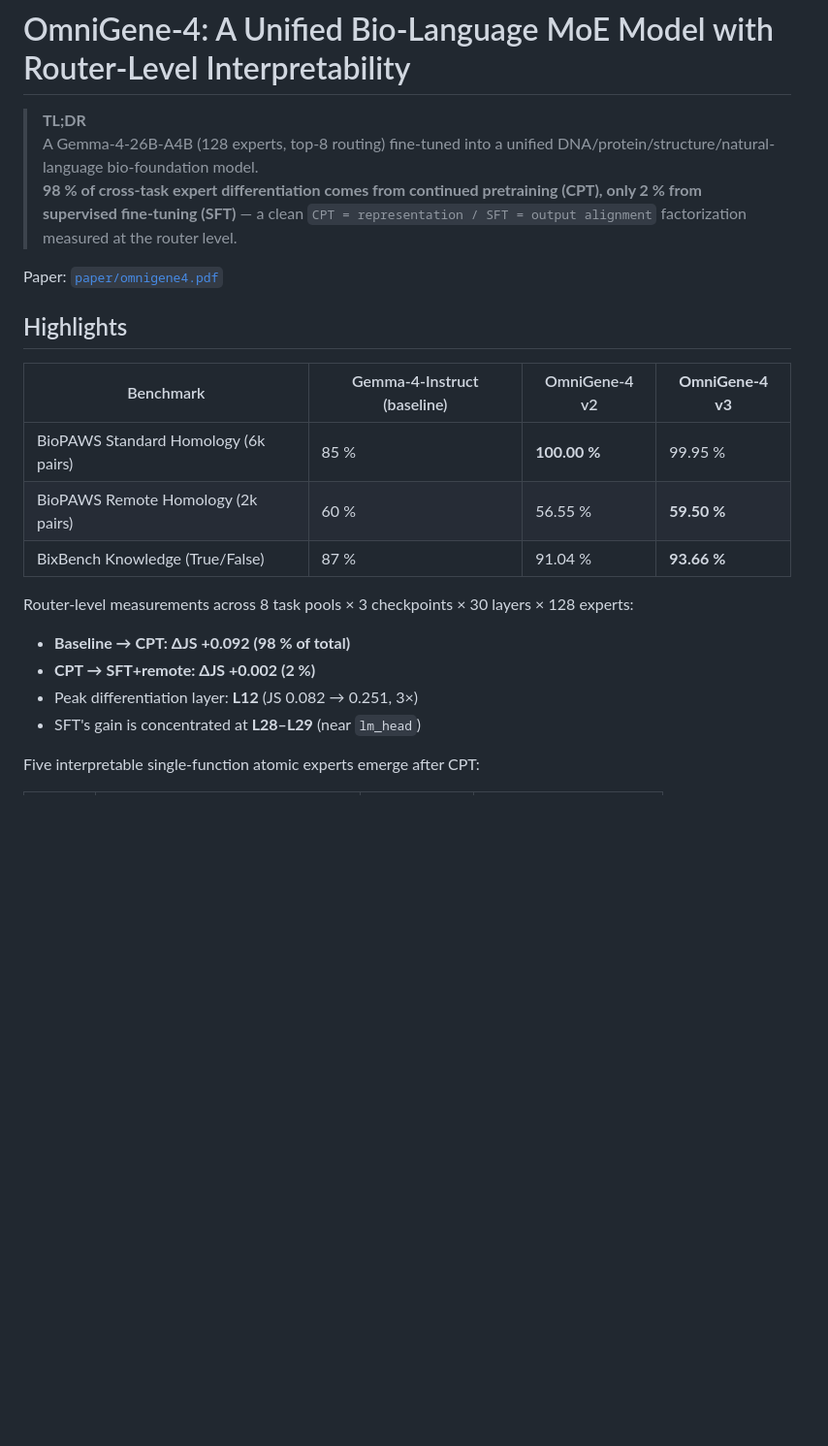
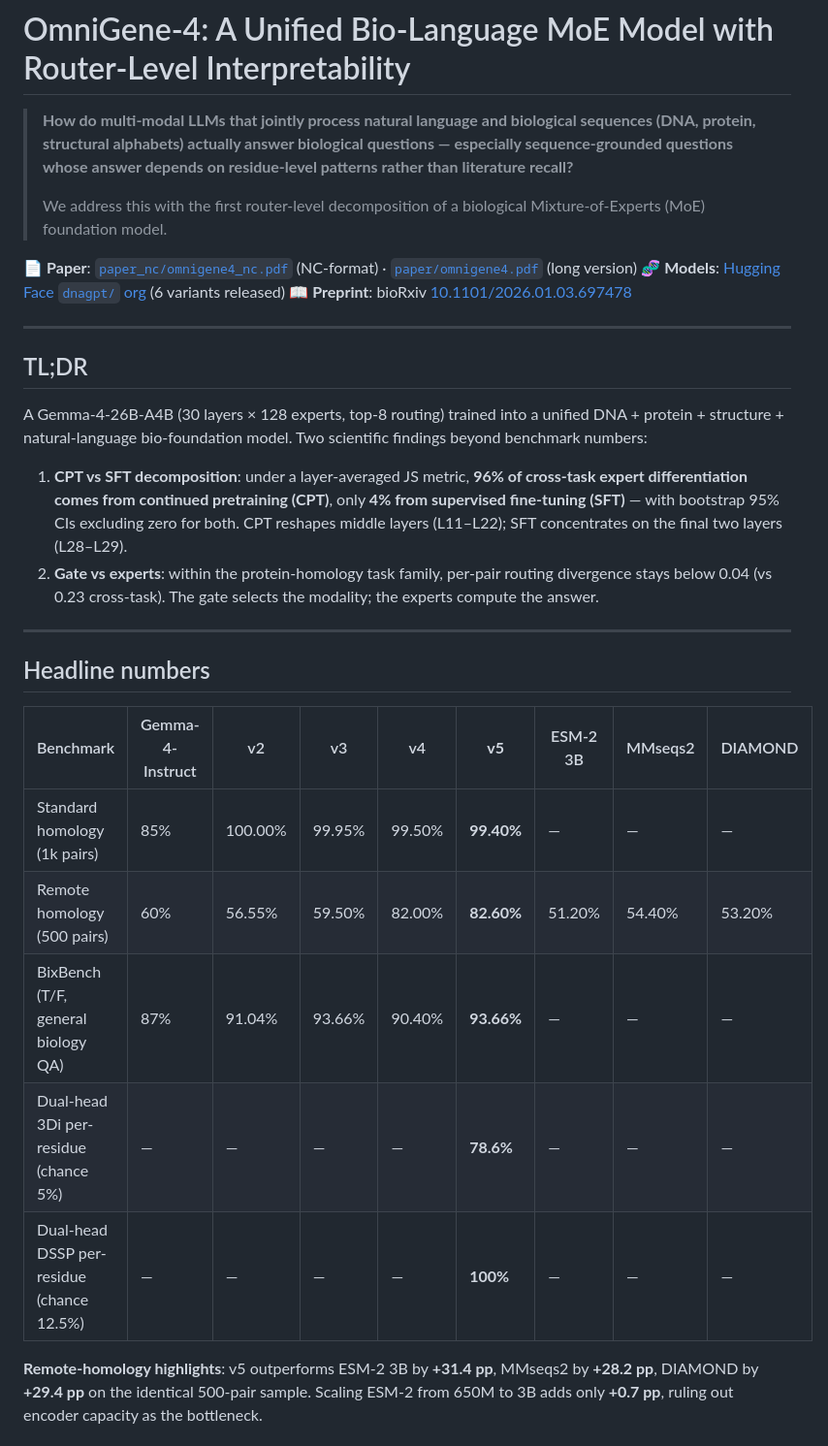
Before and after one commit to maris205/omnigene4, a Markdown page: README.md, the part around one of its changes. Shown at 97% size. Rendered like a GitHub page; blank space fills up the shorter version.

```diff
--- a/README.md
+++ b/README.md
@@ -1,24 +1,33 @@
 # OmniGene-4: A Unified Bio-Language MoE Model with Router-Level Interpretability
 
-> **TL;DR**
-> A Gemma-4-26B-A4B (128 experts, top-8 routing) fine-tuned into a unified DNA/protein/structure/natural-language bio-foundation model.
-> **98 % of cross-task expert differentiation comes from continued pretraining (CPT), only 2 % from supervised fine-tuning (SFT)** — a clean `CPT = representation / SFT = output alignment` factorization measured at the router level.
+> **How do multi-modal LLMs that jointly process natural language and biological sequences (DNA, protein, structural alphabets) actually answer biological questions — especially sequence-grounded questions whose answer depends on residue-level patterns rather than literature recall?**
+>
+> We address this with the first router-level decomposition of a biological Mixture-of-Experts (MoE) foundation model.
 
-Paper: [`paper/omnigene4.pdf`](paper/omnigene4.pdf)
+📄 **Paper**: [`paper_nc/omnigene4_nc.pdf`](paper_nc/omnigene4_nc.pdf) (NC-format) · [`paper/omnigene4.pdf`](paper/omnigene4.pdf) (long version)
+🧬 **Models**: [Hugging Face `dnagpt/` org](https://huggingface.co/dnagpt) (6 variants released)
+📖 **Preprint**: bioRxiv [10.1101/2026.01.03.697478](https://doi.org/10.1101/2026.01.03.697478)
 
-## Highlights
+---
 
-| Benchmark | Gemma-4-Instruct (baseline) | OmniGene-4 v2 | **OmniGene-4 v3** |
-|---|---|---|---|
-| BioPAWS Standard Homology (6k pairs) | 85 % | **100.00 %** | 99.95 % |
-| BioPAWS Remote Homology (2k pairs) | 60 % | 56.55 % | **59.50 %** |
-| BixBench Knowledge (True/False) | 87 % | 91.04 % | **93.66 %** |
+## TL;DR
 
-Router-level measurements across 8 task pools × 3 checkpoints × 30 layers × 128 experts:
+A Gemma-4-26B-A4B (30 layers × 128 experts, top-8 routing) trained into a unified DNA + protein + structure + natural-language bio-foundation model. Two scientific findings beyond benchmark numbers:
 
-- **Baseline → CPT: ΔJS +0.092 (98 % of total)**
-- **CPT → SFT+remote: ΔJS +0.002 (2 %)**
-- Peak differentiation layer: **L12** (JS 0.082 → 0.251, 3×)
-- SFT's gain is concentrated at **L28–L29** (near `lm_head`)
+1. **CPT vs SFT decomposition**: under a layer-averaged JS metric, **96% of cross-task expert differentiation comes from continued pretraining (CPT)**, only **4% from supervised fine-tuning (SFT)** — with bootstrap 95% CIs excluding zero for both. CPT reshapes middle layers (L11–L22); SFT concentrates on the final two layers (L28–L29).
+2. **Gate vs experts**: within the protein-homology task family, per-pair routing divergence stays below 0.04 (vs 0.23 cross-task). The gate selects the modality; the experts compute the answer.
 
-Five interpretable single-function atomic experts emerge after CPT:
+---
+
+## Headline numbers
+
+| Benchmark | Gemma-4-Instruct | v2 | v3 | v4 | **v5** | ESM-2 3B | MMseqs2 | DIAMOND |
+|---|---|---|---|---|---|---|---|---|
+| Standard homology (1k pairs) | 85% | 100.00% | 99.95% | 99.50% | **99.40%** | — | — | — |
+| Remote homology (500 pairs) | 60% | 56.55% | 59.50% | 82.00% | **82.60%** | 51.20% | 54.40% | 53.20% |
+| BixBench (T/F, general biology QA) | 87% | 91.04% | 93.66% | 90.40% | **93.66%** | — | — | — |
+| Dual-head 3Di per-residue (chance 5%) | — | — | — | — | **78.6%** | — | — | — |
+| Dual-head DSSP per-residue (chance 12.5%) | — | — | — | — | **100%** | — | — | — |
+
+**Remote-homology highlights**: v5 outperforms ESM-2 3B by **+31.4 pp**, MMseqs2 by **+28.2 pp**, DIAMOND by **+29.4 pp** on the identical 500-pair sample. Scaling ESM-2 from 650M to 3B adds only **+0.7 pp**, ruling out encoder capacity as the bottleneck.
+
```
Also changed, not shown: other parts of README.md (+126 -51 lines).
